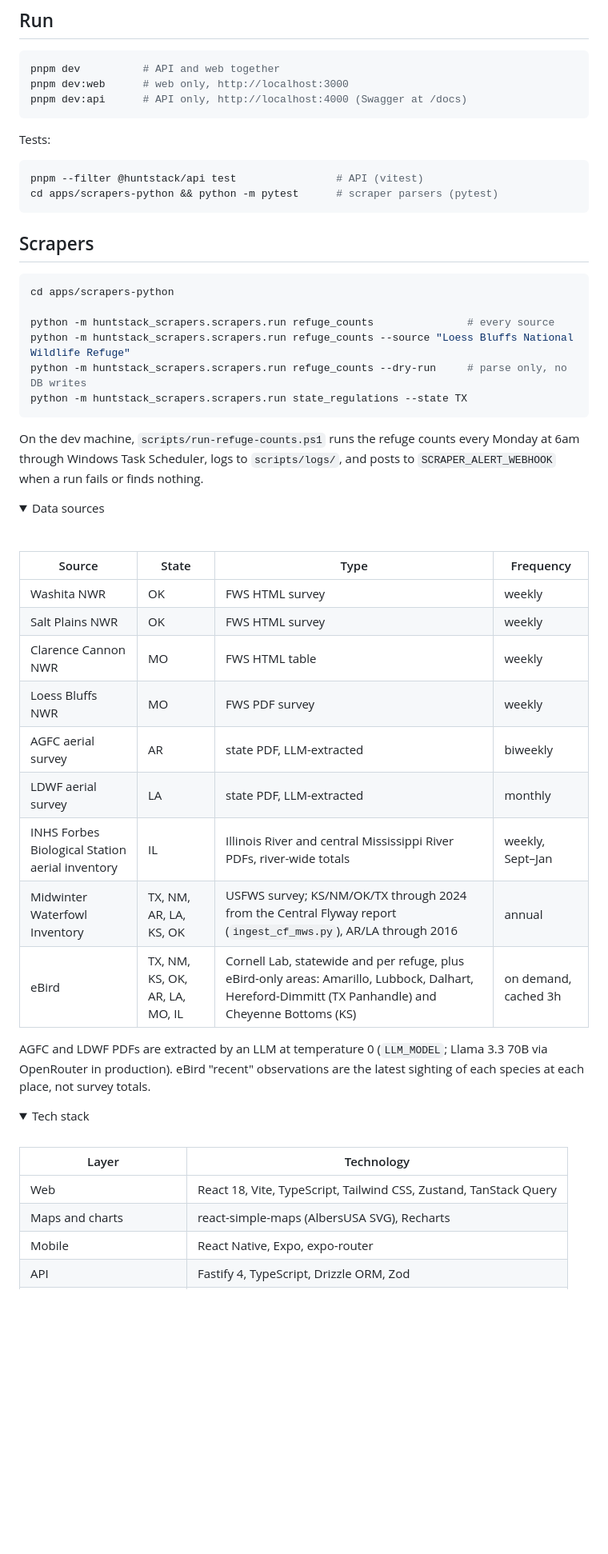
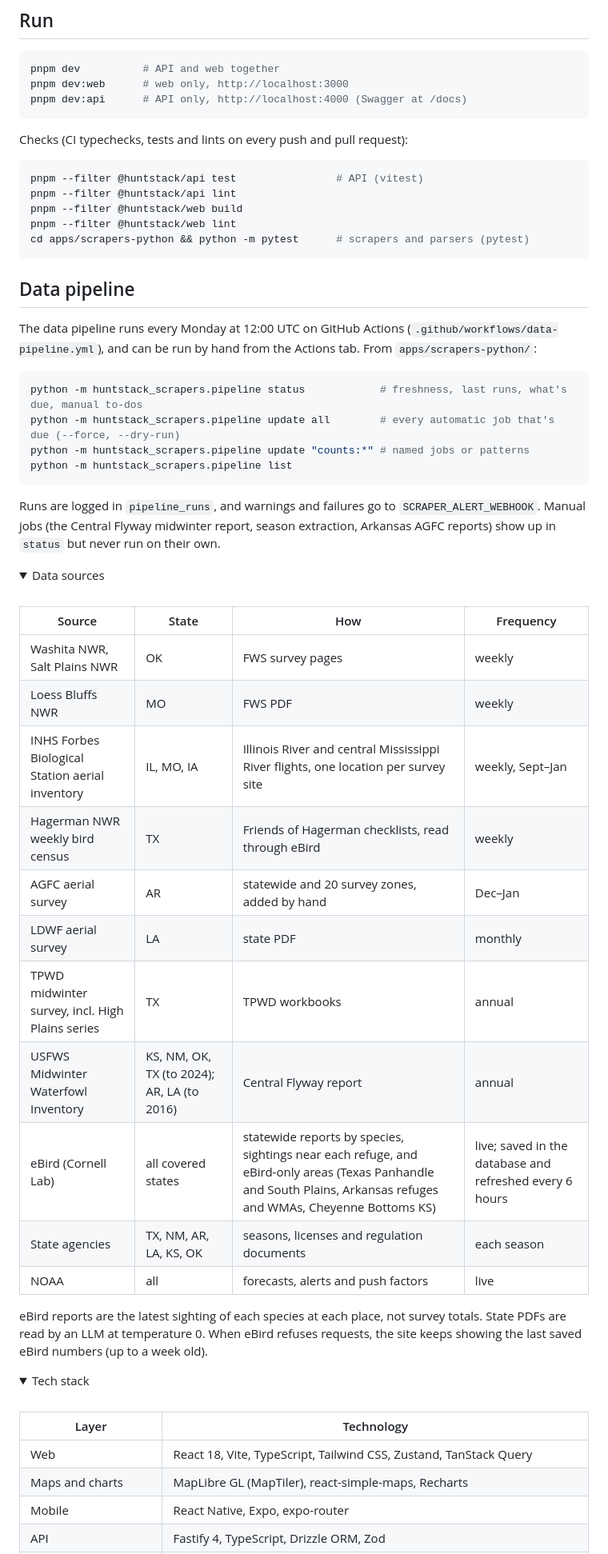
Before and after one commit to njcurtis3/huntstack, a Markdown page: README.md, the part around one of its changes. Shown at 80% size. Drawn GitHub-style; folded sections open; blank space fills up the shorter version.

Commit message:
Rewrite the README for the v1.0.0 launch on huntstack.net

````diff
--- a/README.md
+++ b/README.md
@@ -137,50 +161,56 @@ pnpm dev:web      # web only, http://localhost:3000
 pnpm dev:api      # API only, http://localhost:4000 (Swagger at /docs)
 ```
 
-Tests:
+Checks (CI typechecks, tests and lints on every push and pull request):
 
 ```bash
 pnpm --filter @huntstack/api test                # API (vitest)
-cd apps/scrapers-python && python -m pytest      # scraper parsers (pytest)
+pnpm --filter @huntstack/api lint
+pnpm --filter @huntstack/web build
+pnpm --filter @huntstack/web lint
+cd apps/scrapers-python && python -m pytest      # scrapers and parsers (pytest)
 ```
 
-## Scrapers
+## Data pipeline
+
+The data pipeline runs every Monday at 12:00 UTC on GitHub Actions
+(`.github/workflows/data-pipeline.yml`), and can be run by hand from the
+Actions tab. From `apps/scrapers-python/`:
 
 ```bash
-cd apps/scrapers-python
-
-python -m huntstack_scrapers.scrapers.run refuge_counts               # every source
-python -m huntstack_scrapers.scrapers.run refuge_counts --source "Loess Bluffs National Wildlife Refuge"
-python -m huntstack_scrapers.scrapers.run refuge_counts --dry-run     # parse only, no DB writes
-python -m huntstack_scrapers.scrapers.run state_regulations --state TX
+python -m huntstack_scrapers.pipeline status            # freshness, last runs, what's due, manual to-dos
+python -m huntstack_scrapers.pipeline update all        # every automatic job that's due (--force, --dry-run)
+python -m huntstack_scrapers.pipeline update "counts:*" # named jobs or patterns
+python -m huntstack_scrapers.pipeline list
 ```
 
-On the dev machine, `scripts/run-refuge-counts.ps1` runs the refuge counts
-every Monday at 6am through Windows Task Scheduler, logs to `scripts/logs/`,
-and posts to `SCRAPER_ALERT_WEBHOOK` when a run fails or finds nothing.
+Runs are logged in `pipeline_runs`, and warnings and failures go to
+`SCRAPER_ALERT_WEBHOOK`. Manual jobs (the Central Flyway midwinter report,
+season extraction, Arkansas AGFC reports) show up in `status` but never run on
+their own.
 
 <details>
 <summary>
  Data sources
 </summary> <br />
 
-<a id="data-sources"></a>
+| Source | State | How | Frequency |
+|---|---|---|---|
+| Washita NWR, Salt Plains NWR | OK | FWS survey pages | weekly |
+| Loess Bluffs NWR | MO | FWS PDF | weekly |
+| INHS Forbes Biological Station aerial inventory | IL, MO, IA | Illinois River and central Mississippi River flights, one location per survey site | weekly, Sept–Jan |
+| Hagerman NWR weekly bird census | TX | Friends of Hagerman checklists, read through eBird | weekly |
+| AGFC aerial survey | AR | statewide and 20 survey zones, added by hand | Dec–Jan |
+| LDWF aerial survey | LA | state PDF | monthly |
+| TPWD midwinter survey, incl. High Plains series | TX | TPWD workbooks | annual |
+| USFWS Midwinter Waterfowl Inventory | KS, NM, OK, TX (to 2024); AR, LA (to 2016) | Central Flyway report | annual |
+| eBird (Cornell Lab) | all covered states | statewide reports by species, sightings near each refuge, and eBird-only areas (Texas Panhandle and South Plains, Arkansas refuges and WMAs, Cheyenne Bottoms KS) | live; saved in the database and refreshed every 6 hours |
+| State agencies | TX, NM, AR, LA, KS, OK | seasons, licenses and regulation documents | each season |
+| NOAA | all | forecasts, alerts and push factors | live |
 
-| Source | State | Type | Frequency |
-|---|---|---|---|
-| Washita NWR | OK | FWS HTML survey | weekly |
-| Salt Plains NWR | OK | FWS HTML survey | weekly |
-| Clarence Cannon NWR | MO | FWS HTML table | weekly |
-| Loess Bluffs NWR | MO | FWS PDF survey | weekly |
-| AGFC aerial survey | AR | state PDF, LLM-extracted | biweekly |
-| LDWF aerial survey | LA | state PDF, LLM-extracted | monthly |
-| INHS Forbes Biological Station aerial inventory | IL | Illinois River and central Mississippi River PDFs, river-wide totals | weekly, Sept–Jan |
-| Midwinter Waterfowl Inventory | TX, NM, AR, LA, KS, OK | USFWS survey; KS/NM/OK/TX through 2024 from the Central Flyway report (`ingest_cf_mws.py`), AR/LA through 2016 | annual |
-| eBird | TX, NM, KS, OK, AR, LA, MO, IL | Cornell Lab, statewide and per refuge, plus eBird-only areas: Amarillo, Lubbock, Dalhart, Hereford-Dimmitt (TX Panhandle) and Cheyenne Bottoms (KS) | on demand, cached 3h |
-
-AGFC and LDWF PDFs are extracted by an LLM at temperature 0 (`LLM_MODEL`; Llama 3.3 70B via
-OpenRouter in production). eBird "recent" observations are the latest sighting of each species
-at each place, not survey totals.
+eBird reports are the latest sighting of each species at each place, not survey
+totals. State PDFs are read by an LLM at temperature 0. When eBird refuses
+requests, the site keeps showing the last saved eBird numbers (up to a week old).
 
 </details>
 
@@ -192,6 +222,6 @@ at each place, not survey totals.
 | Layer | Technology |
 |---|---|
 | Web | React 18, Vite, TypeScript, Tailwind CSS, Zustand, TanStack Query |
-| Maps and charts | react-simple-maps (AlbersUSA SVG), Recharts |
+| Maps and charts | MapLibre GL (MapTiler), react-simple-maps, Recharts |
 | Mobile | React Native, Expo, expo-router |
 | API | Fastify 4, TypeScript, Drizzle ORM, Zod |
````
Also changed, not shown: other parts of README.md (+136 -82 lines).
